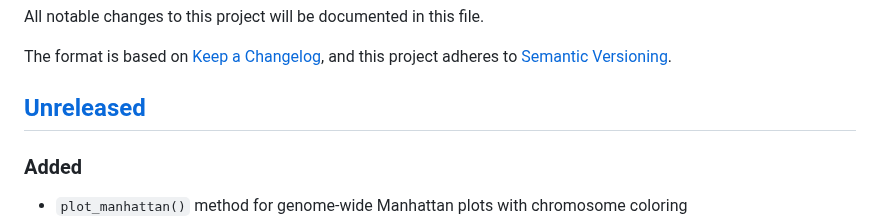
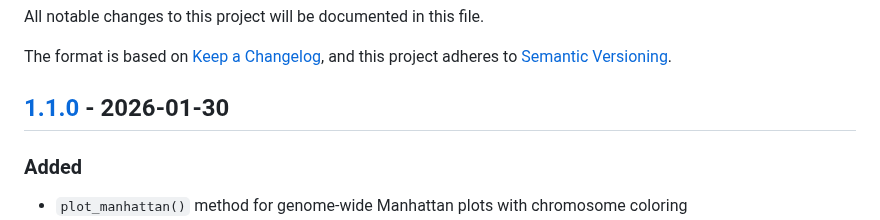
Before and after one commit to michael-denyer/pyLocusZoom, a Markdown page: CHANGELOG.md, the part around one of its changes. Rendered like a GitHub page.

```diff
--- a/CHANGELOG.md
+++ b/CHANGELOG.md
@@ -5,7 +5,7 @@ All notable changes to this project will be documented in this file.
 The format is based on [Keep a Changelog](https://keepachangelog.com/en/1.1.0/),
 and this project adheres to [Semantic Versioning](https://semver.org/spec/v2.0.0.html).
 
-## [Unreleased]
+## [1.1.0] - 2026-01-30
 
 ### Added
 - `plot_manhattan()` method for genome-wide Manhattan plots with chromosome coloring
```
Also changed, not shown: other parts of CHANGELOG.md (+4 -1 lines), examples/manhattan_qq_stacked.png, examples/manhattan_stacked.png, 11 other files.
